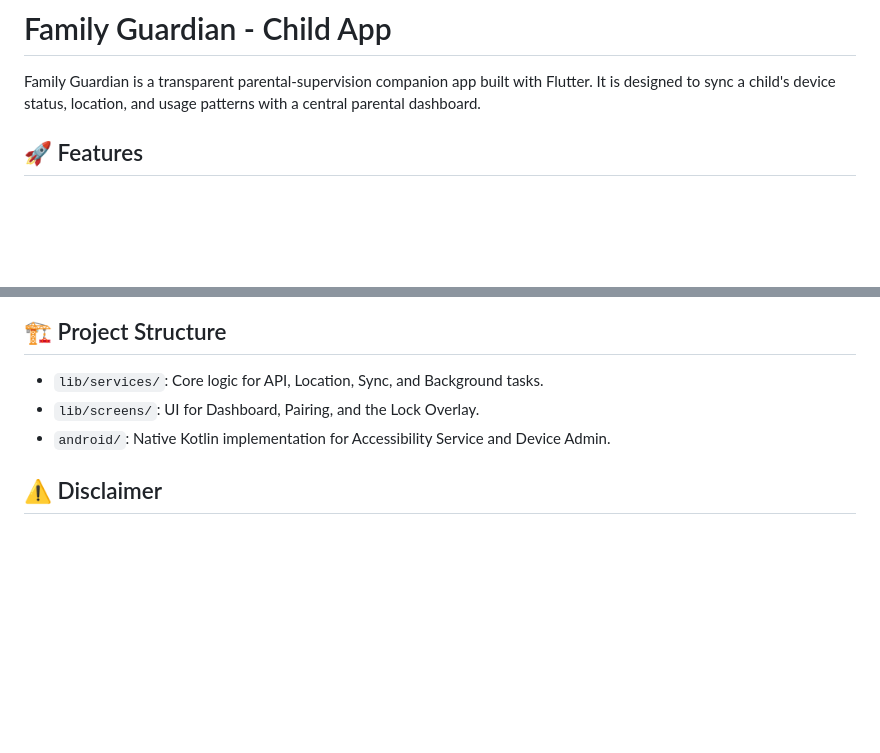
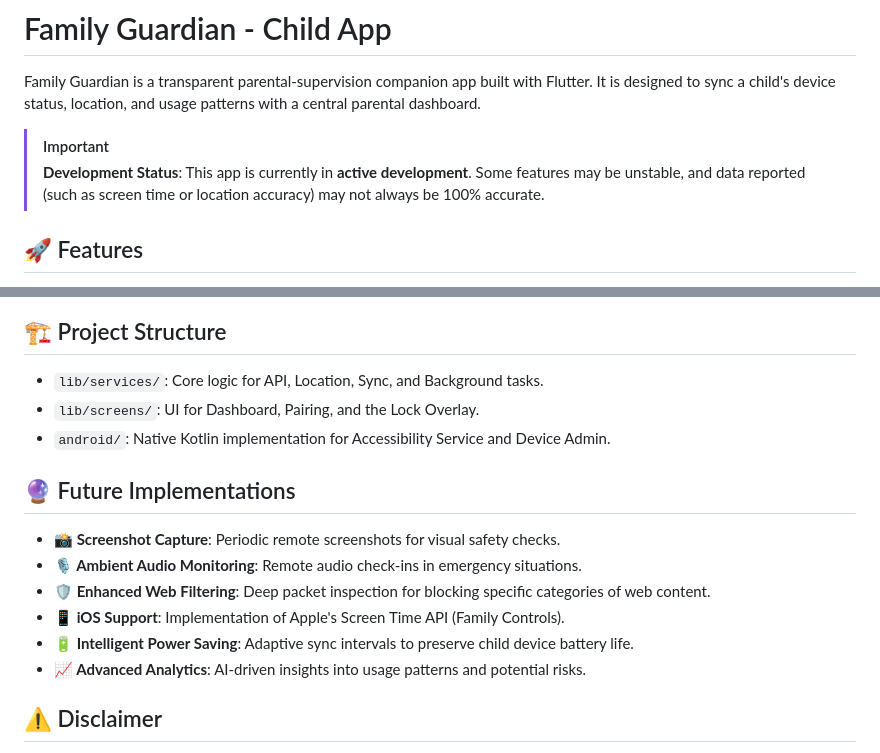
Before and after one commit to naimur-rooted/Parental_Control_System, a Markdown page: family_guardian_child_app/README.md, 2 parts joined by grey strips. Drawn GitHub-style; blank space fills up the shorter version.

Commit message:
Updated child app readme

```diff
--- a/family_guardian_child_app/README.md
+++ b/family_guardian_child_app/README.md
@@ -1,6 +1,9 @@
 # Family Guardian - Child App
 
 Family Guardian is a transparent parental-supervision companion app built with Flutter. It is designed to sync a child's device status, location, and usage patterns with a central parental dashboard.
+
+> [!IMPORTANT]
+> **Development Status**: This app is currently in **active development**. Some features may be unstable, and data reported (such as screen time or location accuracy) may not always be 100% accurate.
 
 ## 🚀 Features
 
@@ -68,6 +71,15 @@ Due to the nature of parental control, this app requires several high-level perm
 - `lib/screens/`: UI for Dashboard, Pairing, and the Lock Overlay.
 - `android/`: Native Kotlin implementation for Accessibility Service and Device Admin.
 
+## 🔮 Future Implementations
+
+- **📸 Screenshot Capture**: Periodic remote screenshots for visual safety checks.
+- **🎙️ Ambient Audio Monitoring**: Remote audio check-ins in emergency situations.
+- **🛡️ Enhanced Web Filtering**: Deep packet inspection for blocking specific categories of web content.
+- **📱 iOS Support**: Implementation of Apple's Screen Time API (Family Controls).
+- **🔋 Intelligent Power Saving**: Adaptive sync intervals to preserve child device battery life.
+- **📈 Advanced Analytics**: AI-driven insights into usage patterns and potential risks.
+
 ## ⚠️ Disclaimer
 
 This app is intended for legal parental supervision purposes only. Ensure you comply with local privacy laws and regulations regarding device monitoring.
```
